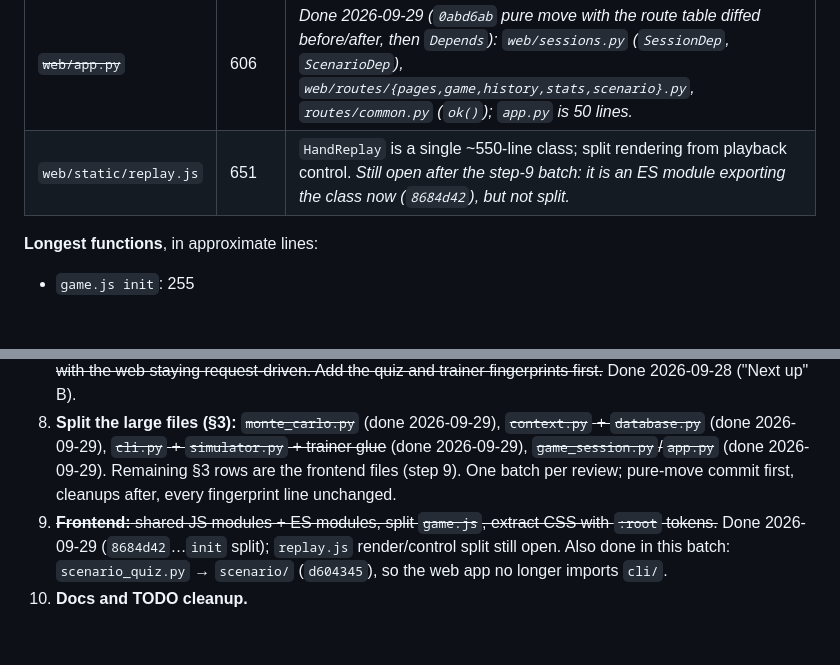
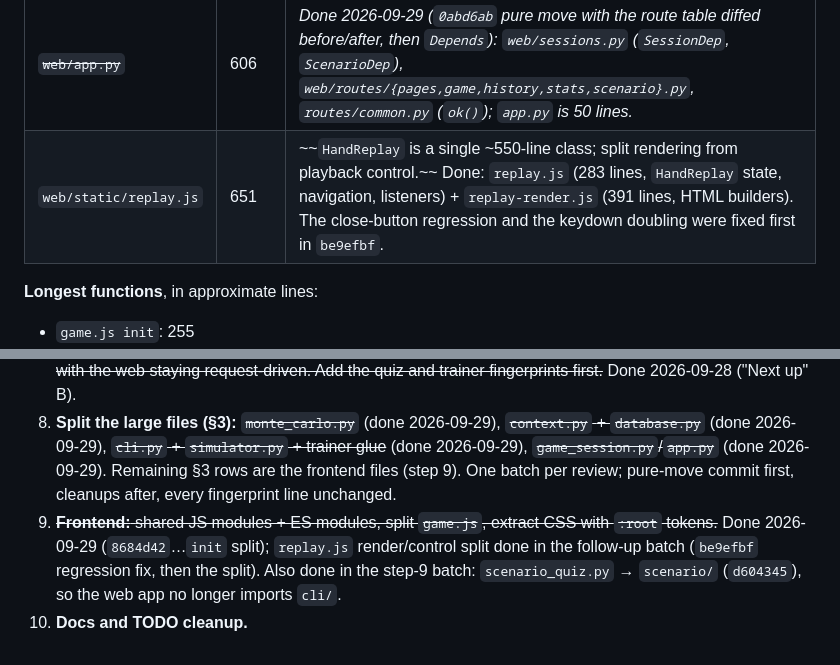
Before and after one commit to grahamsinger/gin-rummy, a Markdown page: AUDIT.md, 2 parts joined by grey strips. GitHub-like rendering; blank space fills up the shorter version.

Commit message:
Audit: replay.js split done; §3 table complete

```diff
--- a/AUDIT.md
+++ b/AUDIT.md
@@ -592,7 +592,7 @@ _Card codec and index done (`f6aeb6b`, `37ec056`): `Card.code` / `Card.parse` /
 | ~~`learning/trainer.py`~~ | 799 | _Done: `_LearnerSeat` over the round runner (`c386d82`); `main()` moved to `learning/train_cli.py` (`e815b5f`), `trainer.py` is 646 lines._ |
 | ~~`simulator.py`~~ | 644 | _Done 2026-09-29 (`48066ba`, pure move): `simulator/metrics.py`, `simulator/runner.py`, `simulator/cli.py` (`create_ai` is a thin wrapper over `make_ai` from §2.3); `__init__` re-exports, `__main__` keeps `python -m` working._ |
 | ~~`web/app.py`~~ | 606 | _Done 2026-09-29 (`0abd6ab` pure move with the route table diffed before/after, then `Depends`): `web/sessions.py` (`SessionDep`, `ScenarioDep`), `web/routes/{pages,game,history,stats,scenario}.py`, `routes/common.py` (`ok()`); `app.py` is 50 lines._ |
-| `web/static/replay.js` | 651 | `HandReplay` is a single ~550-line class; split rendering from playback control. _Still open after the step-9 batch: it is an ES module exporting the class now (`8684d42`), but not split._ |
+| `web/static/replay.js` | 651 | ~~`HandReplay` is a single ~550-line class; split rendering from playback control.~~ Done: `replay.js` (283 lines, `HandReplay` state, navigation, listeners) + `replay-render.js` (391 lines, HTML builders). The close-button regression and the keydown doubling were fixed first in `be9efbf`. |
 
 **Longest functions**, in approximate lines:
 - `game.js init`: 255
@@ -734,5 +734,5 @@ _Card codec and index done (`f6aeb6b`, `37ec056`): `Card.code` / `Card.parse` /
 6. ~~**MC worker-pool lifecycle and blocking web routes** ("Next up" A at the top).~~ Done 2026-09-28.
 7. ~~**Round runner (§2.1):** approach (b) from "Next up" B: a blocking runner for CLI, simulator, quiz and trainer, with the web staying request-driven. Add the quiz and trainer fingerprints first.~~ Done 2026-09-28 ("Next up" B).
 8. **Split the large files (§3):** ~~`monte_carlo.py`~~ (done 2026-09-29), ~~`context.py` + `database.py`~~ (done 2026-09-29), ~~`cli.py` + `simulator.py` + trainer glue~~ (done 2026-09-29), ~~`game_session.py`/`app.py`~~ (done 2026-09-29). Remaining §3 rows are the frontend files (step 9). One batch per review; pure-move commit first, cleanups after, every fingerprint line unchanged.
-9. ~~**Frontend:** shared JS modules + ES modules, split `game.js`, extract CSS with `:root` tokens.~~ Done 2026-09-29 (`8684d42`…`init` split); `replay.js` render/control split still open. Also done in this batch: `scenario_quiz.py` → `scenario/` (`d604345`), so the web app no longer imports `cli/`.
+9. ~~**Frontend:** shared JS modules + ES modules, split `game.js`, extract CSS with `:root` tokens.~~ Done 2026-09-29 (`8684d42`…`init` split); `replay.js` render/control split done in the follow-up batch (`be9efbf` regression fix, then the split). Also done in the step-9 batch: `scenario_quiz.py` → `scenario/` (`d604345`), so the web app no longer imports `cli/`.
 10. **Docs and TODO cleanup.**
```
